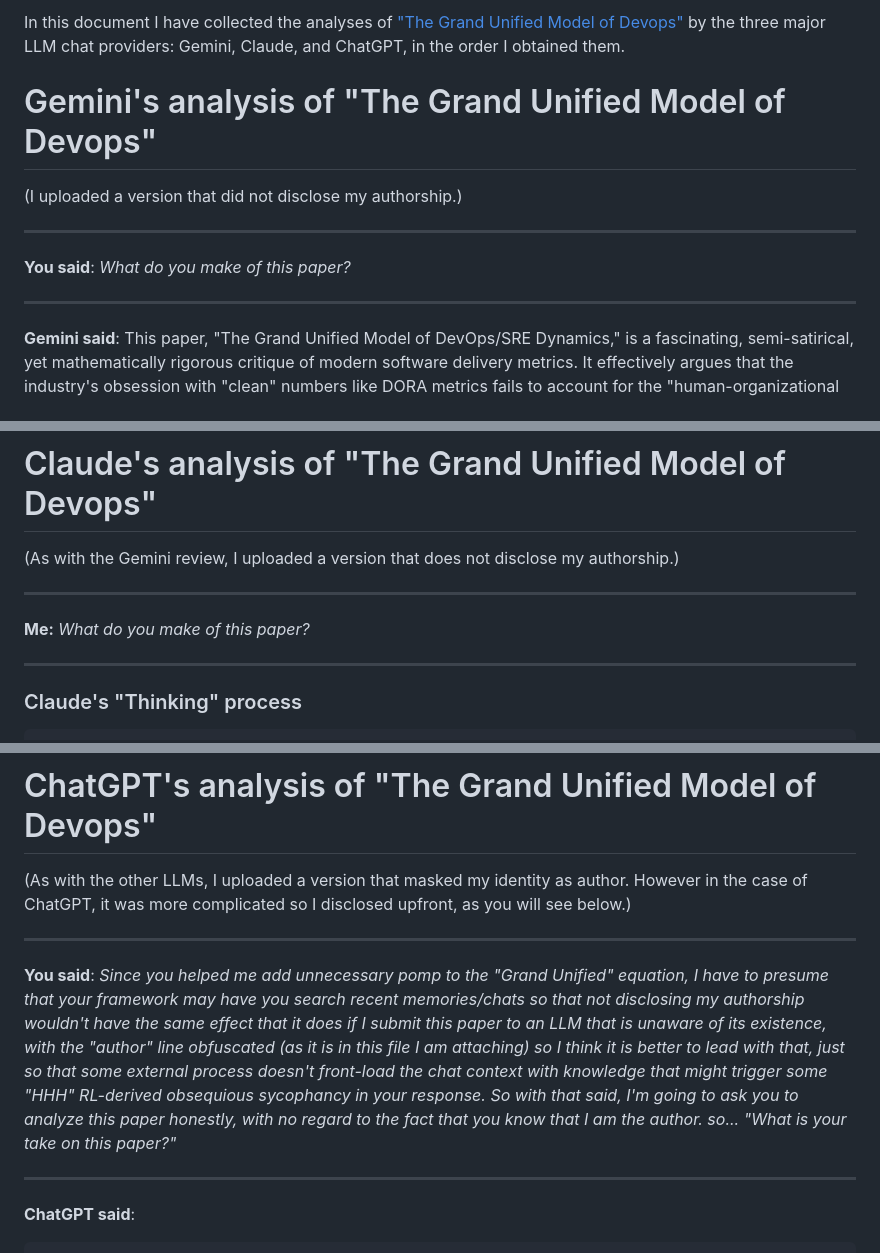
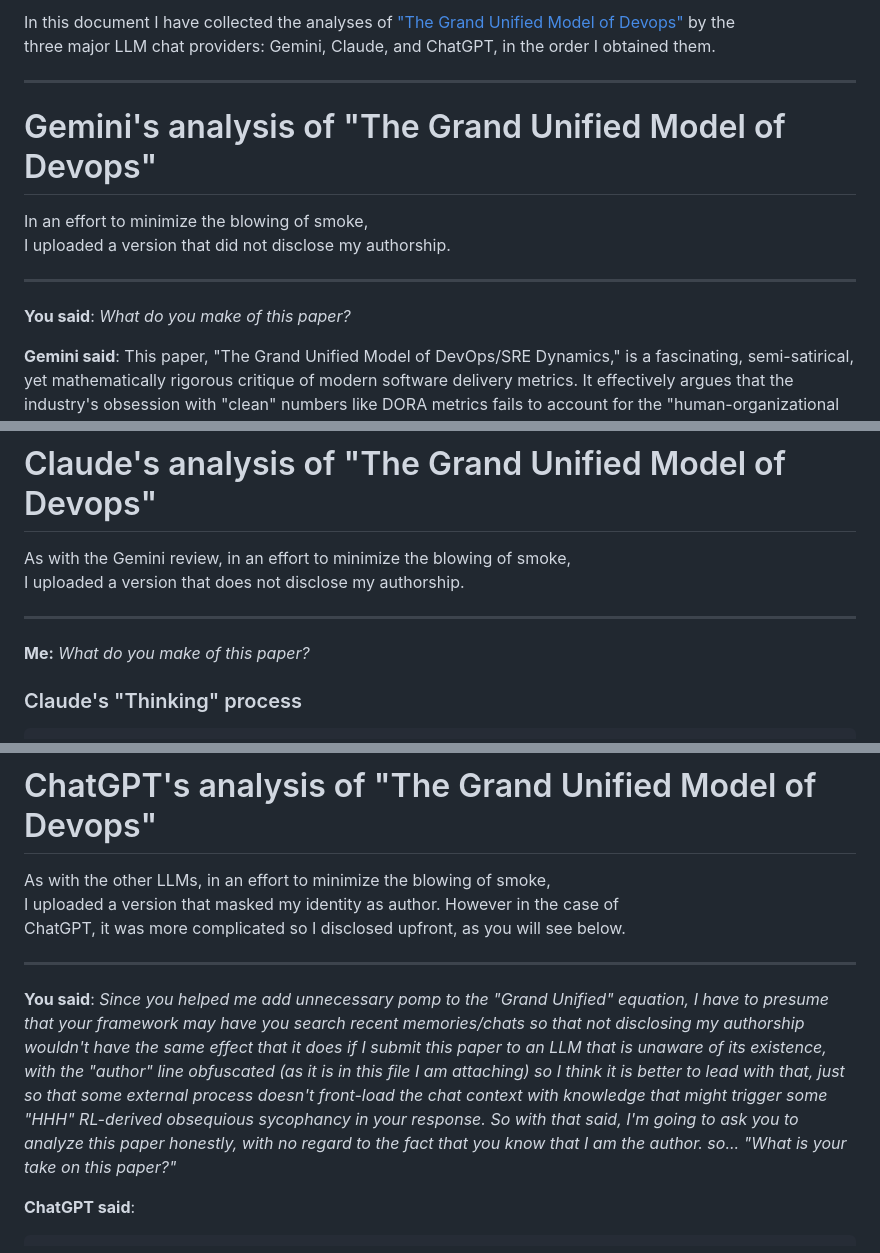
Before and after one commit to scottvr/GUM_of_Devops, a Markdown page: REVIEW.md, 3 parts joined by grey strips. GitHub-like rendering.

````diff
--- a/REVIEW.md
+++ b/REVIEW.md
@@ -1,16 +1,19 @@
-In this document I have collected the analyses of ["The Grand Unified Model of Devops"](https://blehg.paperclipmaximizer.ai/images/The_Grand_Unified_Model_of_DevOps_and_SRE_Dynamics_0_3.pdf) by the three major LLM chat
-providers: Gemini, Claude, and ChatGPT, in the order I obtained them.
+In this document I have collected the analyses of ["The Grand Unified Model of Devops"](https://blehg.paperclipmaximizer.ai/images/The_Grand_Unified_Model_of_DevOps_and_SRE_Dynamics_0_3.pdf) by the
+three major LLM chat providers: Gemini, Claude, and ChatGPT, in the order I obtained them.
+
+
+----
 
 
 # Gemini's analysis of "The Grand Unified Model of Devops"
 
-(I uploaded a version that did not disclose my authorship.)
+In an effort to minimize the blowing of smoke,
+I uploaded a version that did not disclose my authorship.
 
 ----
 **You said**: _What do you make of this paper?_
 
 
-----
 
 **Gemini said**: This paper, "The Grand Unified Model of DevOps/SRE Dynamics," is a fascinating, semi-satirical, yet mathematically rigorous critique of modern software delivery metrics. It effectively argues that the industry's obsession with "clean" numbers like DORA metrics fails to account for the "human-organizational variables" that actually dictate success or failure in the long run.
 
@@ -90,13 +93,13 @@ The paper is essentially a warning wrapped in a technical manual. It uses rigoro
 
 # Claude's analysis of "The Grand Unified Model of Devops"
 
-(As with the Gemini review, I uploaded a version that does not disclose my authorship.)
+As with the Gemini review, in an effort to minimize the blowing of smoke,
+I uploaded a version that does not disclose my authorship.
 
 ----
+
 **Me:** _What do you make of this paper?_
 
-
-----
 
 ### Claude's "Thinking" process
 ```
@@ -177,13 +180,14 @@ The paper essentially argues that you can have perfect DORA metrics while your o
 
 # ChatGPT's analysis of "The Grand Unified Model of Devops"
 
-(As with the other LLMs, I uploaded a version that masked my identity as author. However in the case of ChatGPT, it was more complicated so I disclosed upfront, as you will see below.)
+As with the other LLMs, in an effort to minimize the blowing of smoke,
+I uploaded a version that masked my identity as author. However in the case of
+ChatGPT, it was more complicated so  I disclosed upfront, as you will see below.
 
 ----
+
 **You said**: _Since you helped me add unnecessary pomp to the "Grand Unified" equation, I have to presume that your framework may have you search recent memories/chats so that not disclosing my authorship wouldn't  have the same effect that it does if I submit this paper to an LLM that is unaware of its existence, with the "author" line obfuscated (as it is in this file I am attaching) so I think it is better to lead with that, just so that some external process doesn't front-load the chat context with knowledge that might trigger some "HHH" RL-derived obsequious sycophancy in your response. So with that said, I'm going to ask you to analyze this paper honestly, with no regard to the fact that you know that I am the author. so... "What is your take on this paper?"_
 
-
-----
 
 **ChatGPT said**:
 
````
